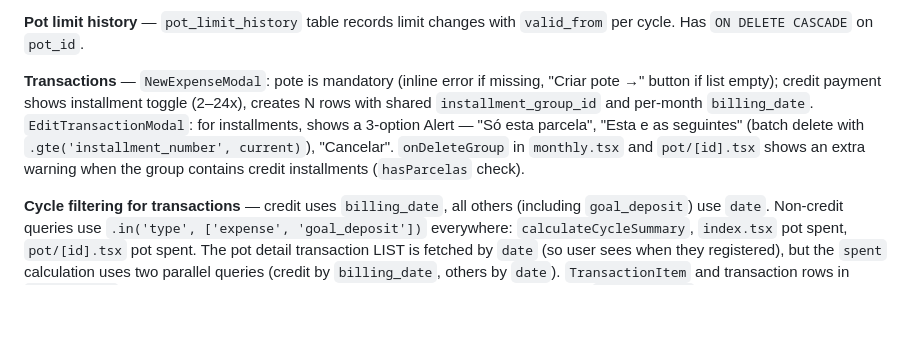
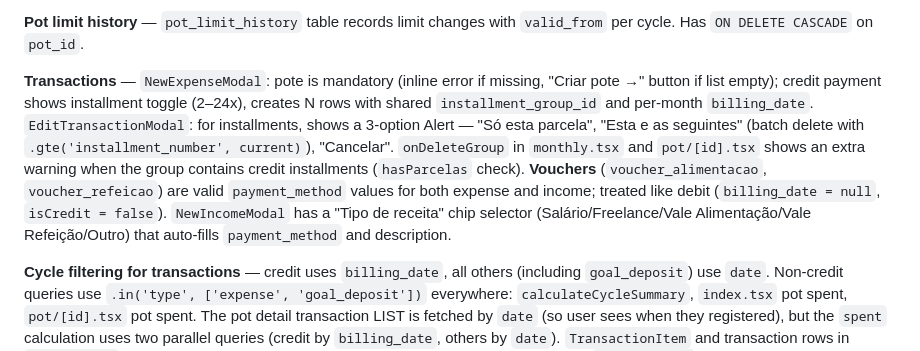
Before and after one commit to snapgestao-cpu/snapgestao, a Markdown page: CLAUDE.md, the part around one of its changes. Rendered like a GitHub page; blank space fills up the shorter version.

Commit message:
docs: CLAUDE.md — voucher payment methods e NewIncomeModal tipo de receita
Co-Authored-By: Claude Sonnet 4.6 <noreply@anthropic.com>

```diff
--- a/CLAUDE.md
+++ b/CLAUDE.md
@@ -89,7 +89,7 @@ Note: `supabase/migrations/20240421_pots_display_order.sql` exists but the featu
 
 **Pot limit history** — `pot_limit_history` table records limit changes with `valid_from` per cycle. Has `ON DELETE CASCADE` on `pot_id`.
 
-**Transactions** — `NewExpenseModal`: pote is mandatory (inline error if missing, "Criar pote →" button if list empty); credit payment shows installment toggle (2–24x), creates N rows with shared `installment_group_id` and per-month `billing_date`. `EditTransactionModal`: for installments, shows a 3-option Alert — "Só esta parcela", "Esta e as seguintes" (batch delete with `.gte('installment_number', current)`), "Cancelar". `onDeleteGroup` in `monthly.tsx` and `pot/[id].tsx` shows an extra warning when the group contains credit installments (`hasParcelas` check).
+**Transactions** — `NewExpenseModal`: pote is mandatory (inline error if missing, "Criar pote →" button if list empty); credit payment shows installment toggle (2–24x), creates N rows with shared `installment_group_id` and per-month `billing_date`. `EditTransactionModal`: for installments, shows a 3-option Alert — "Só esta parcela", "Esta e as seguintes" (batch delete with `.gte('installment_number', current)`), "Cancelar". `onDeleteGroup` in `monthly.tsx` and `pot/[id].tsx` shows an extra warning when the group contains credit installments (`hasParcelas` check). **Vouchers** (`voucher_alimentacao`, `voucher_refeicao`) are valid `payment_method` values for both expense and income; treated like debit (`billing_date = null`, `isCredit = false`). `NewIncomeModal` has a "Tipo de receita" chip selector (Salário/Freelance/Vale Alimentação/Vale Refeição/Outro) that auto-fills `payment_method` and description.
 
 **Cycle filtering for transactions** — credit uses `billing_date`, all others (including `goal_deposit`) use `date`. Non-credit queries use `.in('type', ['expense', 'goal_deposit'])` everywhere: `calculateCycleSummary`, `index.tsx` pot spent, `pot/[id].tsx` pot spent. The pot detail transaction LIST is fetched by `date` (so user sees when they registered), but the `spent` calculation uses two parallel queries (credit by `billing_date`, others by `date`). `TransactionItem` and transaction rows in `monthly.tsx` show "Vence DD Mon YYYY" (amber) for credit transactions that have `billing_date`.
 
```
Also changed, not shown: other parts of CLAUDE.md (+1 -1 lines).
